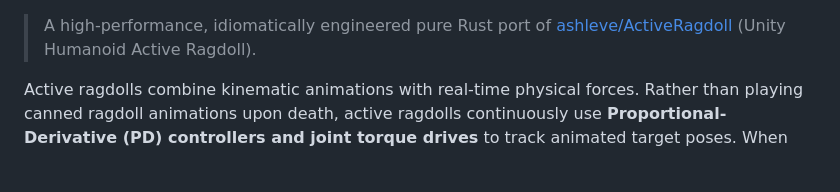
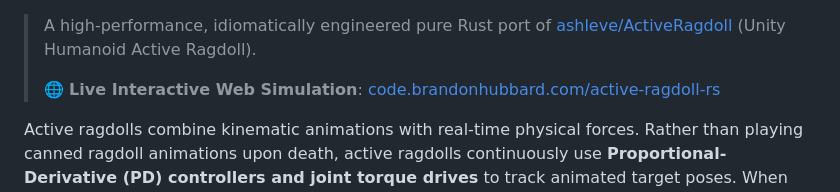
Before and after one commit to bhubbard/active-ragdoll-rs, a Markdown page: README.md, the part around one of its changes. Drawn GitHub-style; blank space fills up the shorter version.

Commit message:
docs: update README with live demo link

```diff
--- a/README.md
+++ b/README.md
@@ -6,5 +7,7 @@
 
 > A high-performance, idiomatically engineered pure Rust port of [ashleve/ActiveRagdoll](https://github.com/ashleve/ActiveRagdoll) (Unity Humanoid Active Ragdoll).
+>
+> 🌐 **Live Interactive Web Simulation**: [code.brandonhubbard.com/active-ragdoll-rs](https://code.brandonhubbard.com/active-ragdoll-rs/)
 
 Active ragdolls combine kinematic animations with real-time physical forces. Rather than playing canned ragdoll animations upon death, active ragdolls continuously use **Proportional-Derivative (PD) controllers and joint torque drives** to track animated target poses. When characters collide with obstacles or get struck by projectiles, they stumble, lose muscle strength, stagger, recover balance, or completely collapse when knocked out.
 
```
Also changed, not shown: other parts of README.md (+1 -0 lines).
